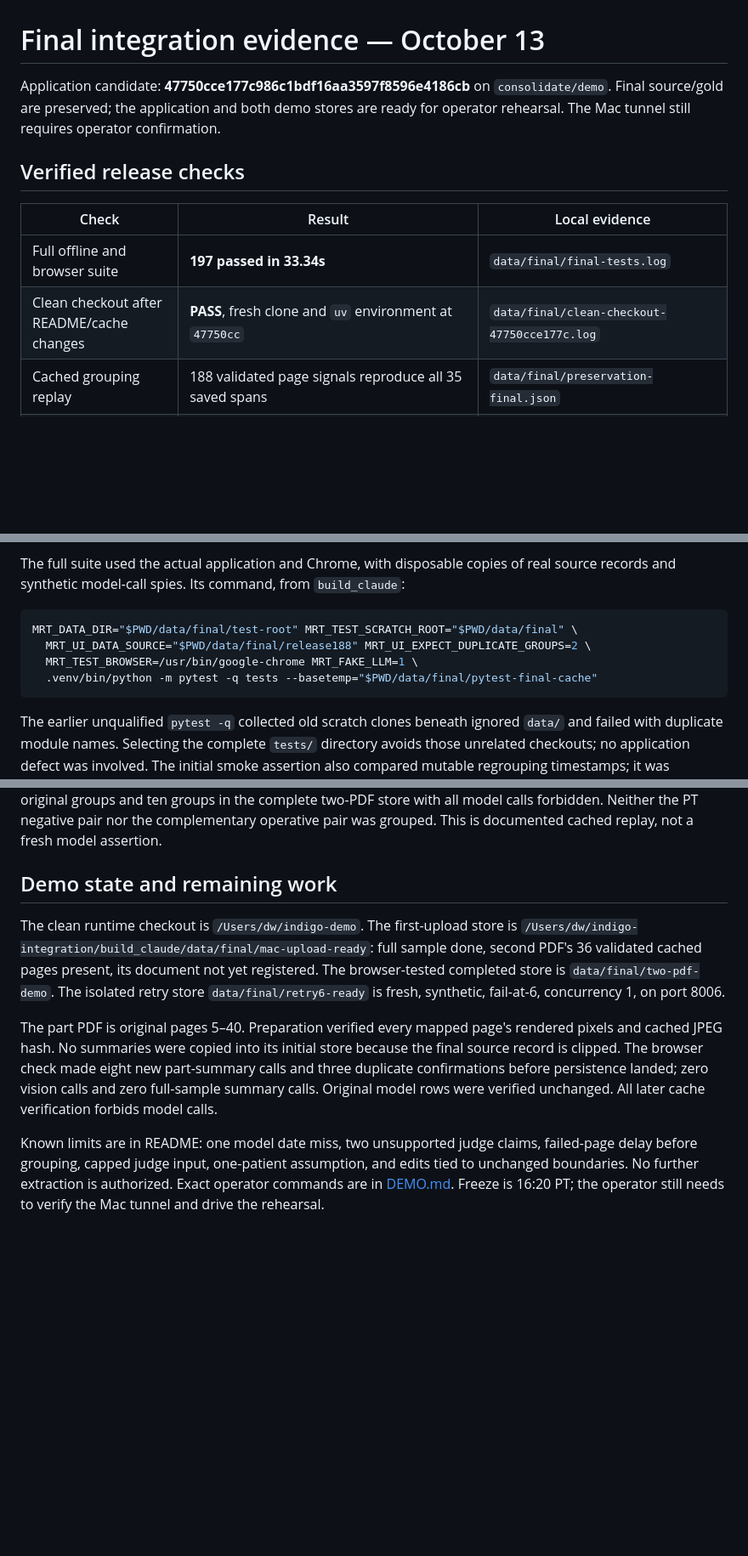
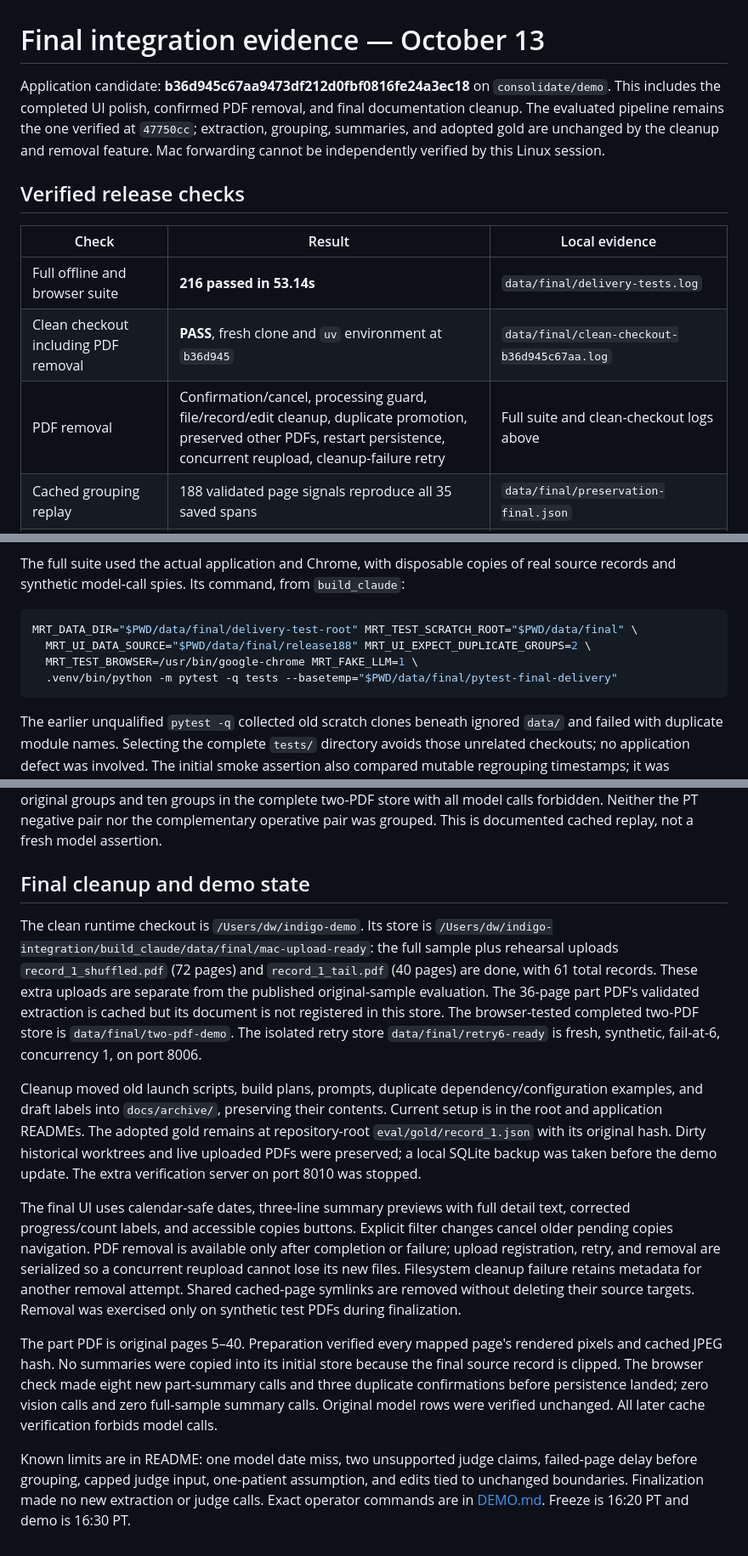
Before and after one commit to DerekW00/indigo-medrecord-timeline, a Markdown page: build_claude/DEMO_EVIDENCE.md, 3 parts joined by grey strips. Shown at 85% size. Rendered like a GitHub page; blank space fills up the shorter version.

Commit message:
Record final 216-test release and removal smoke evidence

````diff
--- a/build_claude/DEMO_EVIDENCE.md
+++ b/build_claude/DEMO_EVIDENCE.md
@@ -1,13 +1,14 @@
 # Final integration evidence — October 13
 
-Application candidate: **47750cce177c986c1bdf16aa3597f8596e4186cb** on `consolidate/demo`. Final source/gold are preserved; the application and both demo stores are ready for operator rehearsal. The Mac tunnel still requires operator confirmation.
+Application candidate: **b36d945c67aa9473df212d0fbf0816fe24a3ec18** on `consolidate/demo`. This includes the completed UI polish, confirmed PDF removal, and final documentation cleanup. The evaluated pipeline remains the one verified at `47750cc`; extraction, grouping, summaries, and adopted gold are unchanged by the cleanup and removal feature. Mac forwarding cannot be independently verified by this Linux session.
 
 ## Verified release checks
 
 | Check | Result | Local evidence |
 |---|---|---|
-| Full offline and browser suite | **197 passed in 33.34s** | `data/final/final-tests.log` |
-| Clean checkout after README/cache changes | **PASS**, fresh clone and `uv` environment at `47750cc` | `data/final/clean-checkout-47750cce177c.log` |
+| Full offline and browser suite | **216 passed in 53.14s** | `data/final/delivery-tests.log` |
+| Clean checkout including PDF removal | **PASS**, fresh clone and `uv` environment at `b36d945` | `data/final/clean-checkout-b36d945c67aa.log` |
+| PDF removal | Confirmation/cancel, processing guard, file/record/edit cleanup, duplicate promotion, preserved other PDFs, restart persistence, concurrent reupload, cleanup-failure retry | Full suite and clean-checkout logs above |
 | Cached grouping replay | 188 validated page signals reproduce all 35 saved spans | `data/final/preservation-final.json` |
 | Final evaluation with fresh judge | 31/31 matched gold spans; 188/188 pages; 30/31 dates; 31/31 types; 2/2 duplicates, zero false; 468/472 supported claims | `data/final/final-eval-raw.json`; committed aggregate at `../eval/results/final-eval.json` |
 | Real two-PDF browser upload | 2 documents, 43 source records; eight cross-bundle copies; date interleaving with Show duplicates | `data/final/browser-results-candidate.json` |
@@ -20,10 +21,10 @@ Application candidate: **47750cce177c986c1bdf16aa3597f8596e4186cb** on `consolid
 The full suite used the actual application and Chrome, with disposable copies of real source records and synthetic model-call spies. Its command, from `build_claude`:
 
 ```bash
-MRT_DATA_DIR="$PWD/data/final/test-root" MRT_TEST_SCRATCH_ROOT="$PWD/data/final" \
+MRT_DATA_DIR="$PWD/data/final/delivery-test-root" MRT_TEST_SCRATCH_ROOT="$PWD/data/final" \
   MRT_UI_DATA_SOURCE="$PWD/data/final/release188" MRT_UI_EXPECT_DUPLICATE_GROUPS=2 \
   MRT_TEST_BROWSER=/usr/bin/google-chrome MRT_FAKE_LLM=1 \
-  .venv/bin/python -m pytest -q tests --basetemp="$PWD/data/final/pytest-final-cache"
+  .venv/bin/python -m pytest -q tests --basetemp="$PWD/data/final/pytest-final-delivery"
 ```
 
 The earlier unqualified `pytest -q` collected old scratch clones beneath ignored `data/` and failed with duplicate module names. Selecting the complete `tests/` directory avoids those unrelated checkouts; no application defect was involved. The initial smoke assertion also compared mutable regrouping timestamps; it was corrected before this takeover to compare actual summary fields, with separate model-call spies proving reuse.
@@ -54,10 +55,14 @@ A real second-PDF upload exposed a reproducibility issue: dedupe asked the model
 
 The existing original real uncertain decision was persisted only after matching its original source text, page ranges, dates/types, prompt hash, score, and model. Its source artifact SHA256 is `df8f0edeaa480b9b7714c71c23542b3592fdc01af3cd4e8c25389dd7d4e163c6`. The production deduper then verified two original groups and ten groups in the complete two-PDF store with all model calls forbidden. Neither the PT negative pair nor the complementary operative pair was grouped. This is documented cached replay, not a fresh model assertion.
 
-## Demo state and remaining work
+## Final cleanup and demo state
 
-The clean runtime checkout is `/Users/dw/indigo-demo`. The first-upload store is `/Users/dw/indigo-integration/build_claude/data/final/mac-upload-ready`: full sample done, second PDF's 36 validated cached pages present, its document not yet registered. The browser-tested completed store is `data/final/two-pdf-demo`. The isolated retry store `data/final/retry6-ready` is fresh, synthetic, fail-at-6, concurrency 1, on port 8006.
+The clean runtime checkout is `/Users/dw/indigo-demo`. Its store is `/Users/dw/indigo-integration/build_claude/data/final/mac-upload-ready`: the full sample plus rehearsal uploads `record_1_shuffled.pdf` (72 pages) and `record_1_tail.pdf` (40 pages) are done, with 61 total records. These extra uploads are separate from the published original-sample evaluation. The 36-page part PDF's validated extraction is cached but its document is not registered in this store. The browser-tested completed two-PDF store is `data/final/two-pdf-demo`. The isolated retry store `data/final/retry6-ready` is fresh, synthetic, fail-at-6, concurrency 1, on port 8006.
+
+Cleanup moved old launch scripts, build plans, prompts, duplicate dependency/configuration examples, and draft labels into `docs/archive/`, preserving their contents. Current setup is in the root and application READMEs. The adopted gold remains at repository-root `eval/gold/record_1.json` with its original hash. Dirty historical worktrees and live uploaded PDFs were preserved; a local SQLite backup was taken before the demo update. The extra verification server on port 8010 was stopped.
+
+The final UI uses calendar-safe dates, three-line summary previews with full detail text, corrected progress/count labels, and accessible copies buttons. Explicit filter changes cancel older pending copies navigation. PDF removal is available only after completion or failure; upload registration, retry, and removal are serialized so a concurrent reupload cannot lose its new files. Filesystem cleanup failure retains metadata for another removal attempt. Shared cached-page symlinks are removed without deleting their source targets. Removal was exercised only on synthetic test PDFs during finalization.
 
 The part PDF is original pages 5–40. Preparation verified every mapped page's rendered pixels and cached JPEG hash. No summaries were copied into its initial store because the final source record is clipped. The browser check made eight new part-summary calls and three duplicate confirmations before persistence landed; zero vision calls and zero full-sample summary calls. Original model rows were verified unchanged. All later cache verification forbids model calls.
 
-Known limits are in README: one model date miss, two unsupported judge claims, failed-page delay before grouping, capped judge input, one-patient assumption, and edits tied to unchanged boundaries. No further extraction is authorized. Exact operator commands are in [DEMO.md](DEMO.md). Freeze is 16:20 PT; the operator still needs to verify the Mac tunnel and drive the rehearsal.
+Known limits are in README: one model date miss, two unsupported judge claims, failed-page delay before grouping, capped judge input, one-patient assumption, and edits tied to unchanged boundaries. Finalization made no new extraction or judge calls. Exact operator commands are in [DEMO.md](DEMO.md). Freeze is 16:20 PT and demo is 16:30 PT.
````
